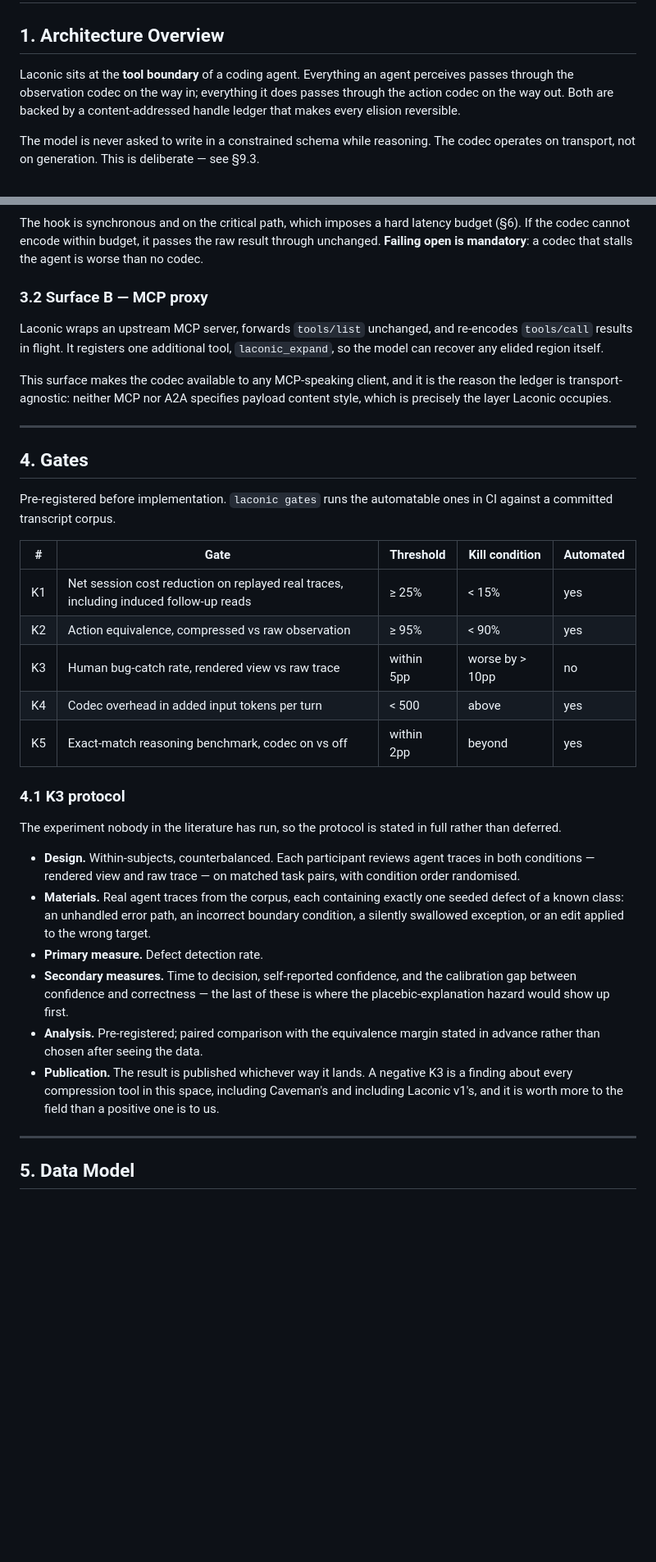
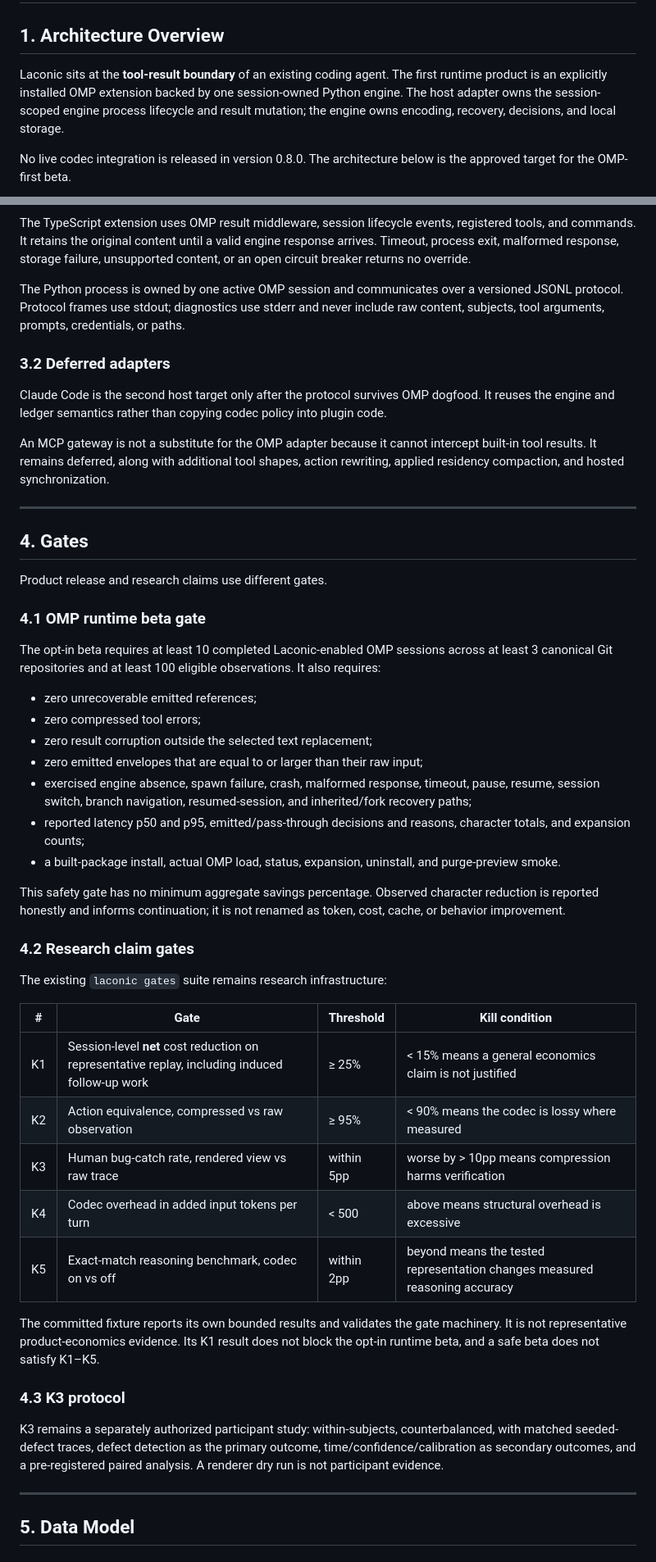
Before and after one commit to Mathews-Tom/laconic, a Markdown page: docs/system-design.md, 2 parts joined by grey strips. Shown at 82% size. Drawn GitHub-style; blank space fills up the shorter version.

````diff
--- a/docs/system-design.md
+++ b/docs/system-design.md
@@ -2,9 +2,9 @@
 
 ## 1. Architecture Overview
 
-Laconic sits at the **tool boundary** of a coding agent. Everything an agent perceives passes through the observation codec on the way in; everything it does passes through the action codec on the way out. Both are backed by a content-addressed handle ledger that makes every elision reversible.
+Laconic sits at the **tool-result boundary** of an existing coding agent. The first runtime product is an explicitly installed OMP extension backed by one session-owned Python engine. The host adapter owns the session-scoped engine process lifecycle and result mutation; the engine owns encoding, recovery, decisions, and local storage.
 
-The model is never asked to write in a constrained schema while reasoning. The codec operates on transport, not on generation. This is deliberate — see §9.3.
+No live codec integration is released in version 0.8.0. The architecture below is the approved target for the OMP-first beta.
 
 ```mermaid
 graph TB
@@ -406,40 +420,53 @@ sequenceDiagram
 ```
 
-The hook is synchronous and on the critical path, which imposes a hard latency budget (§6). If the codec cannot encode within budget, it passes the raw result through unchanged. **Failing open is mandatory**: a codec that stalls the agent is worse than no codec.
+The TypeScript extension uses OMP result middleware, session lifecycle events, registered tools, and commands. It retains the original content until a valid engine response arrives. Timeout, process exit, malformed response, storage failure, unsupported content, or an open circuit breaker returns no override.
 
-### 3.2 Surface B — MCP proxy
+The Python process is owned by one active OMP session and communicates over a versioned JSONL protocol. Protocol frames use stdout; diagnostics use stderr and never include raw content, subjects, tool arguments, prompts, credentials, or paths.
 
-Laconic wraps an upstream MCP server, forwards `tools/list` unchanged, and re-encodes `tools/call` results in flight. It registers one additional tool, `laconic_expand`, so the model can recover any elided region itself.
+### 3.2 Deferred adapters
 
-This surface makes the codec available to any MCP-speaking client, and it is the reason the ledger is transport-agnostic: neither MCP nor A2A specifies payload content style, which is precisely the layer Laconic occupies.
+Claude Code is the second host target only after the protocol survives OMP dogfood. It reuses the engine and ledger semantics rather than copying codec policy into plugin code.
+
+An MCP gateway is not a substitute for the OMP adapter because it cannot intercept built-in tool results. It remains deferred, along with additional tool shapes, action rewriting, applied residency compaction, and hosted synchronization.
 
 ---
-
 ## 4. Gates
 
-Pre-registered before implementation. `laconic gates` runs the automatable ones in CI against a committed transcript corpus.
+Product release and research claims use different gates.
 
-| # | Gate | Threshold | Kill condition | Automated |
-|---|---|---|---|---|
-| K1 | Net session cost reduction on replayed real traces, including induced follow-up reads | ≥ 25% | < 15% | yes |
-| K2 | Action equivalence, compressed vs raw observation | ≥ 95% | < 90% | yes |
-| K3 | Human bug-catch rate, rendered view vs raw trace | within 5pp | worse by > 10pp | no |
-| K4 | Codec overhead in added input tokens per turn | < 500 | above | yes |
-| K5 | Exact-match reasoning benchmark, codec on vs off | within 2pp | beyond | yes |
+### 4.1 OMP runtime beta gate
 
-### 4.1 K3 protocol
+The opt-in beta requires at least 10 completed Laconic-enabled OMP sessions across at least 3 canonical Git repositories and at least 100 eligible observations. It also requires:
 
-The experiment nobody in the literature has run, so the protocol is stated in full rather than deferred.
+- zero unrecoverable emitted references;
+- zero compressed tool errors;
+- zero result corruption outside the selected text replacement;
+- zero emitted envelopes that are equal to or larger than their raw input;
+- exercised engine absence, spawn failure, crash, malformed response, timeout, pause, resume, session switch, branch navigation, resumed-session, and inherited/fork recovery paths;
+- reported latency p50 and p95, emitted/pass-through decisions and reasons, character totals, and expansion counts;
+- a built-package install, actual OMP load, status, expansion, uninstall, and purge-preview smoke.
 
-- **Design.** Within-subjects, counterbalanced. Each participant reviews agent traces in both conditions — rendered view and raw trace — on matched task pairs, with condition order randomised.
-- **Materials.** Real agent traces from the corpus, each containing exactly one seeded defect of a known class: an unhandled error path, an incorrect boundary condition, a silently swallowed exception, or an edit applied to the wrong target.
-- **Primary measure.** Defect detection rate.
-- **Secondary measures.** Time to decision, self-reported confidence, and the calibration gap between confidence and correctness — the last of these is where the placebic-explanation hazard would show up first.
-- **Analysis.** Pre-registered; paired comparison with the equivalence margin stated in advance rather than chosen after seeing the data.
-- **Publication.** The result is published whichever way it lands. A negative K3 is a finding about every compression tool in this space, including Caveman's and including Laconic v1's, and it is worth more to the field than a positive one is to us.
+This safety gate has no minimum aggregate savings percentage. Observed character reduction is reported honestly and informs continuation; it is not renamed as token, cost, cache, or behavior improvement.
+
+### 4.2 Research claim gates
+
+The existing `laconic gates` suite remains research infrastructure:
+
+| # | Gate | Threshold | Kill condition |
+|---|---|---|---|
+| K1 | Session-level **net** cost reduction on representative replay, including induced follow-up work | ≥ 25% | < 15% means a general economics claim is not justified |
+| K2 | Action equivalence, compressed vs raw observation | ≥ 95% | < 90% means the codec is lossy where measured |
+| K3 | Human bug-catch rate, rendered view vs raw trace | within 5pp | worse by > 10pp means compression harms verification |
+| K4 | Codec overhead in added input tokens per turn | < 500 | above means structural overhead is excessive |
+| K5 | Exact-match reasoning benchmark, codec on vs off | within 2pp | beyond means the tested representation changes measured reasoning accuracy |
+
+The committed fixture reports its own bounded results and validates the gate machinery. It is not representative product-economics evidence. Its K1 result does not block the opt-in runtime beta, and a safe beta does not satisfy K1–K5.
+
+### 4.3 K3 protocol
+
+K3 remains a separately authorized participant study: within-subjects, counterbalanced, with matched seeded-defect traces, defect detection as the primary outcome, time/confidence/calibration as secondary outcomes, and a pre-registered paired analysis. A renderer dry run is not participant evidence.
 
 ---
-
 ## 5. Data Model
 
 ### 5.1 Ledger schema
````
Also changed, not shown: other parts of docs/system-design.md (+107 -173 lines).
